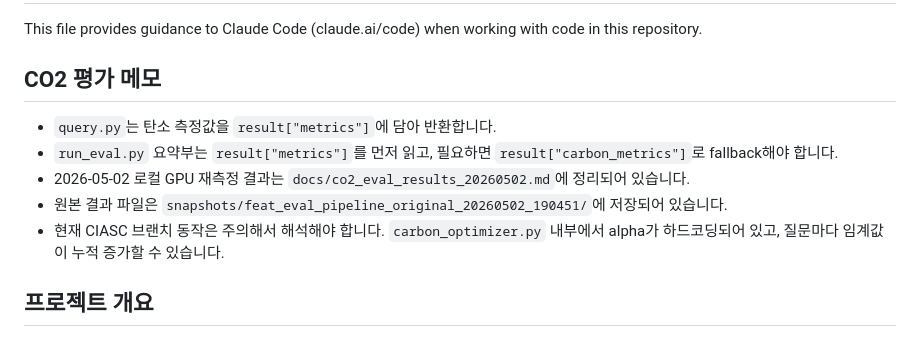
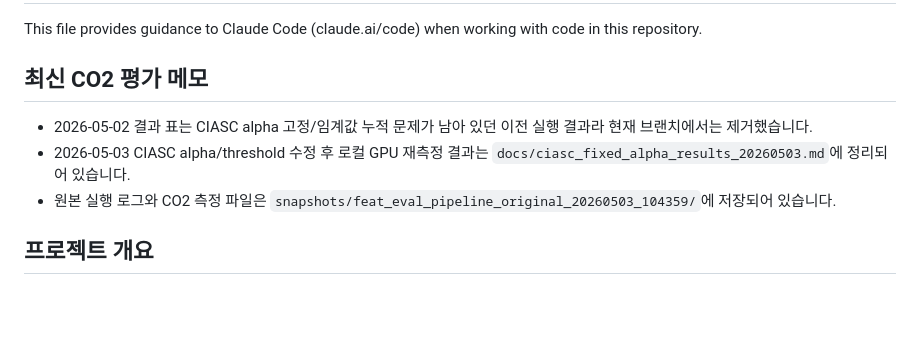
Before and after one commit to Sangrix/-INNOVATION-ACADEMY-6-EcoCache, a Markdown page: CLAUDE.md, the part around the change. Rendered like a GitHub page; blank space fills up the shorter version.

Commit message:
docs: remove outdated CO2 result table

```diff
--- a/CLAUDE.md
+++ b/CLAUDE.md
@@ -2,13 +2,11 @@
 
 This file provides guidance to Claude Code (claude.ai/code) when working with code in this repository.
 
-## CO2 평가 메모
+## 최신 CO2 평가 메모
 
-- `query.py`는 탄소 측정값을 `result["metrics"]`에 담아 반환합니다.
-- `run_eval.py` 요약부는 `result["metrics"]`를 먼저 읽고, 필요하면 `result["carbon_metrics"]`로 fallback해야 합니다.
-- 2026-05-02 로컬 GPU 재측정 결과는 `docs/co2_eval_results_20260502.md`에 정리되어 있습니다.
-- 원본 결과 파일은 `snapshots/feat_eval_pipeline_original_20260502_190451/`에 저장되어 있습니다.
-- 현재 CIASC 브랜치 동작은 주의해서 해석해야 합니다. `carbon_optimizer.py` 내부에서 alpha가 하드코딩되어 있고, 질문마다 임계값이 누적 증가할 수 있습니다.
+- 2026-05-02 결과 표는 CIASC alpha 고정/임계값 누적 문제가 남아 있던 이전 실행 결과라 현재 브랜치에서는 제거했습니다.
+- 2026-05-03 CIASC alpha/threshold 수정 후 로컬 GPU 재측정 결과는 `docs/ciasc_fixed_alpha_results_20260503.md`에 정리되어 있습니다.
+- 원본 실행 로그와 CO2 측정 파일은 `snapshots/feat_eval_pipeline_original_20260503_104359/`에 저장되어 있습니다.
 
 ## 프로젝트 개요
 
```
Also changed, not shown: docs/co2_eval_results_20260502.md (deleted, +0 -77 lines).
